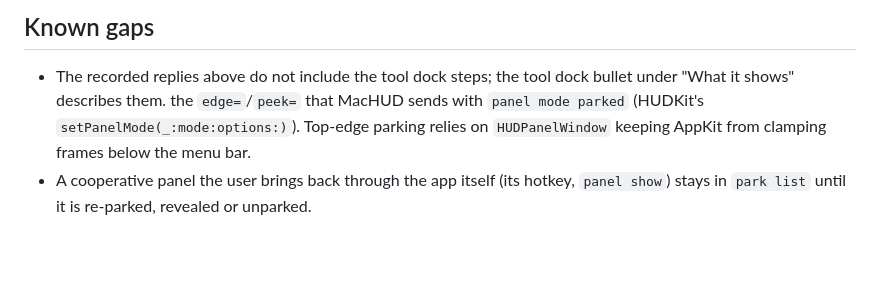
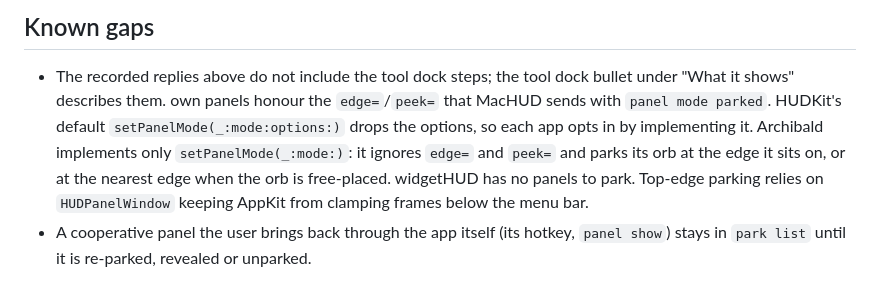
Before and after one commit to jamesrisberg/machud, a Markdown page: docs/INTEGRATION.md, the part around the change. Drawn GitHub-style; blank space fills up the shorter version.

Commit message:
Docs: the apps that honour edge= and peek=, and Archibald's parking, in INTEGRATION's known gaps

```diff
--- a/docs/INTEGRATION.md
+++ b/docs/INTEGRATION.md
@@ -135,8 +135,11 @@ What it shows:
 
 - The recorded replies above do not include the tool dock steps; the tool dock bullet
   under "What it shows" describes them.
-  the `edge=`/`peek=` that MacHUD sends with `panel mode parked` (HUDKit's
-  `setPanelMode(_:mode:options:)`). Top-edge parking relies on `HUDPanelWindow` keeping
-  AppKit from clamping frames below the menu bar.
+  own panels honour the `edge=`/`peek=` that MacHUD sends with `panel mode parked`. HUDKit's
+  default `setPanelMode(_:mode:options:)` drops the options, so each app opts in by
+  implementing it. Archibald implements only `setPanelMode(_:mode:)`: it ignores `edge=` and
+  `peek=` and parks its orb at the edge it sits on, or at the nearest edge when the orb is
+  free-placed. widgetHUD has no panels to park. Top-edge parking relies on `HUDPanelWindow`
+  keeping AppKit from clamping frames below the menu bar.
 - A cooperative panel the user brings back through the app itself (its hotkey, `panel show`)
   stays in `park list` until it is re-parked, revealed or unparked.
```
